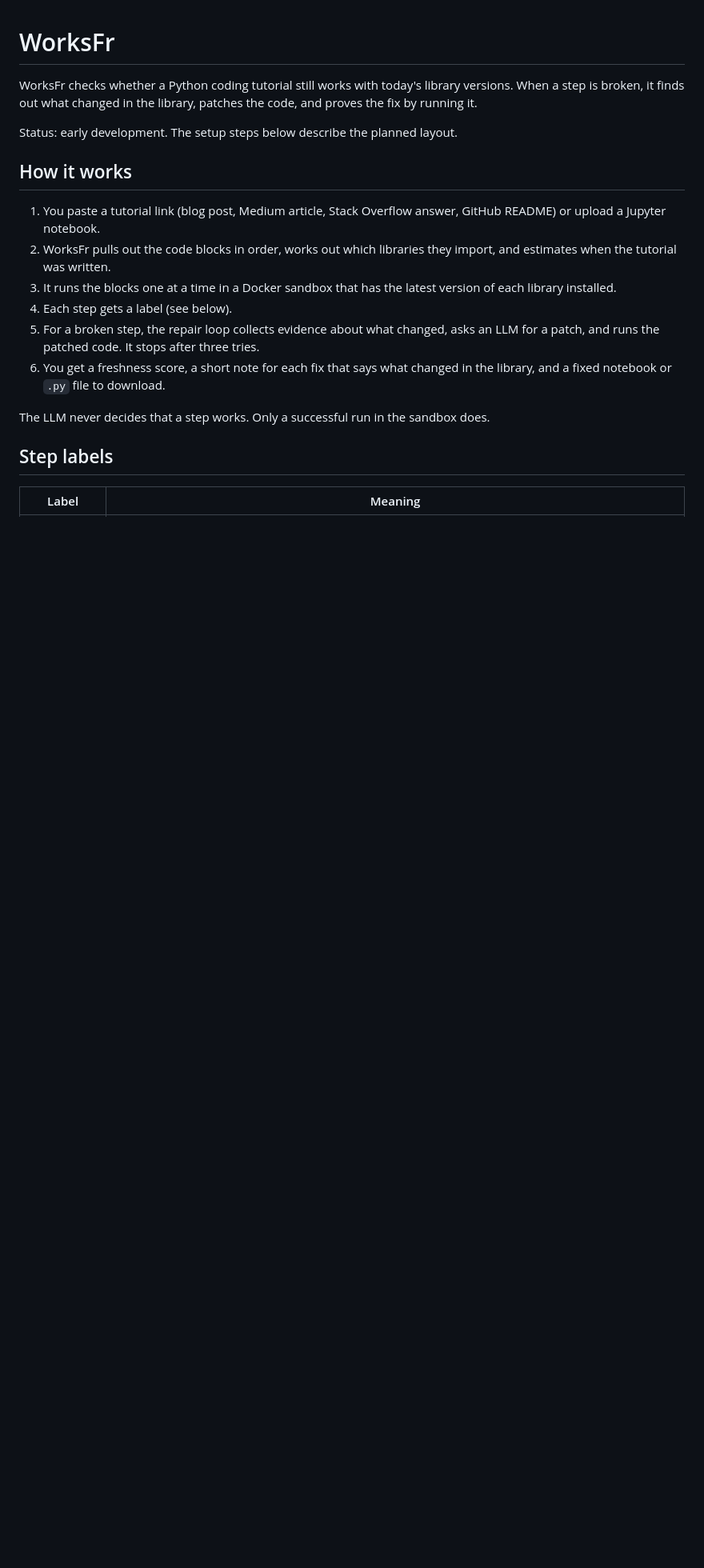
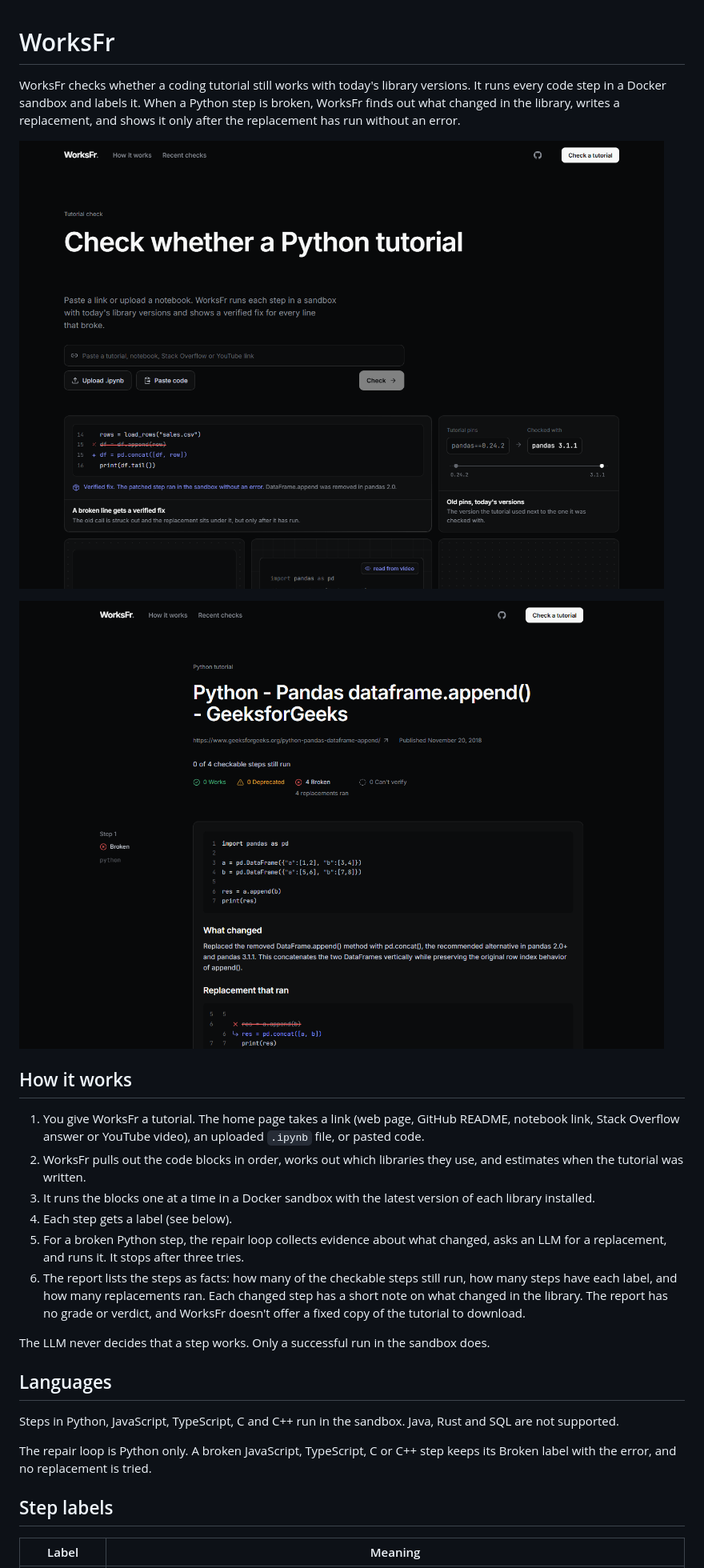
Before and after one commit to tropicalbee/WorksFr, a Markdown page: README.md, the part around one of its changes. Shown at 80% size. GitHub-like rendering; pictures changed too: assets/check.png (added), assets/home.png (added); blank space fills up the shorter version.

Commit message:
docs(readme): match current behaviour, add screenshots

```diff
--- a/README.md
+++ b/README.md
@@ -1,19 +1,27 @@
 # WorksFr
 
-WorksFr checks whether a Python coding tutorial still works with today's library versions. When a step is broken, it finds out what changed in the library, patches the code, and proves the fix by running it.
+WorksFr checks whether a coding tutorial still works with today's library versions. It runs every code step in a Docker sandbox and labels it. When a Python step is broken, WorksFr finds out what changed in the library, writes a replacement, and shows it only after the replacement has run without an error.
 
-Status: early development. The setup steps below describe the planned layout.
+![WorksFr home page with a link box, Upload .ipynb and Paste code](assets/home.png)
+
+![A report for a pandas tutorial: 0 of 4 checkable steps still run, with the replacement that ran for step 1](assets/check.png)
 
 ## How it works
 
-1. You paste a tutorial link (blog post, Medium article, Stack Overflow answer, GitHub README) or upload a Jupyter notebook.
-2. WorksFr pulls out the code blocks in order, works out which libraries they import, and estimates when the tutorial was written.
-3. It runs the blocks one at a time in a Docker sandbox that has the latest version of each library installed.
+1. You give WorksFr a tutorial. The home page takes a link (web page, GitHub README, notebook link, Stack Overflow answer or YouTube video), an uploaded `.ipynb` file, or pasted code.
+2. WorksFr pulls out the code blocks in order, works out which libraries they use, and estimates when the tutorial was written.
+3. It runs the blocks one at a time in a Docker sandbox with the latest version of each library installed.
 4. Each step gets a label (see below).
-5. For a broken step, the repair loop collects evidence about what changed, asks an LLM for a patch, and runs the patched code. It stops after three tries.
-6. You get a freshness score, a short note for each fix that says what changed in the library, and a fixed notebook or `.py` file to download.
+5. For a broken Python step, the repair loop collects evidence about what changed, asks an LLM for a replacement, and runs it. It stops after three tries.
+6. The report lists the steps as facts: how many of the checkable steps still run, how many steps have each label, and how many replacements ran. Each changed step has a short note on what changed in the library. The report has no grade or verdict, and WorksFr doesn't offer a fixed copy of the tutorial to download.
 
 The LLM never decides that a step works. Only a successful run in the sandbox does.
+
+## Languages
+
+Steps in Python, JavaScript, TypeScript, C and C++ run in the sandbox. Java, Rust and SQL are not supported.
+
+The repair loop is Python only. A broken JavaScript, TypeScript, C or C++ step keeps its Broken label with the error, and no replacement is tried.
 
 ## Step labels
 
```
Also changed, not shown: other parts of README.md (+61 -17 lines).
